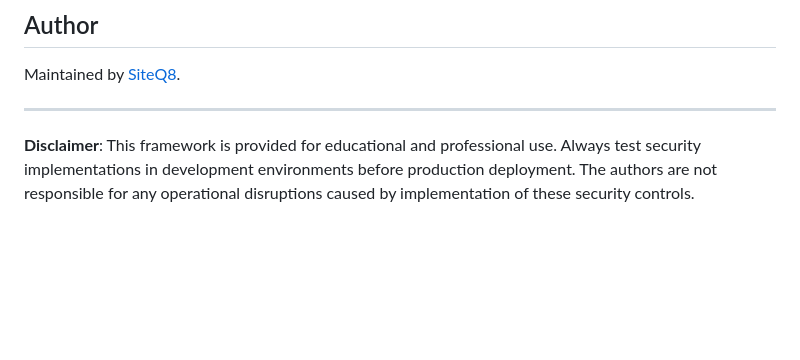
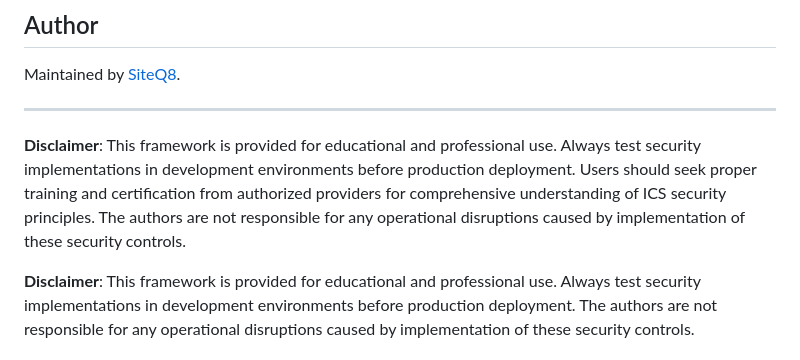
Before and after one commit to SiteQ8/ics-iot-ot-hardening, a Markdown page: README.md, the part around the change. GitHub-like rendering; blank space fills up the shorter version.

```diff
--- a/README.md
+++ b/README.md
@@ -256,4 +256,6 @@ Maintained by [SiteQ8](https://github.com/SiteQ8).
 
 ---
 
+**Disclaimer**: This framework is provided for educational and professional use. Always test security implementations in development environments before production deployment. Users should seek proper training and certification from authorized providers for comprehensive understanding of ICS security principles. The authors are not responsible for any operational disruptions caused by implementation of these security controls.
+
 **Disclaimer**: This framework is provided for educational and professional use. Always test security implementations in development environments before production deployment. The authors are not responsible for any operational disruptions caused by implementation of these security controls.
```
